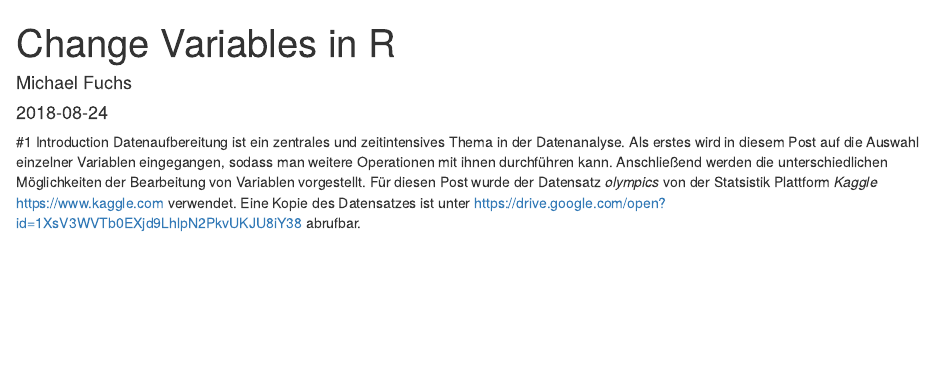
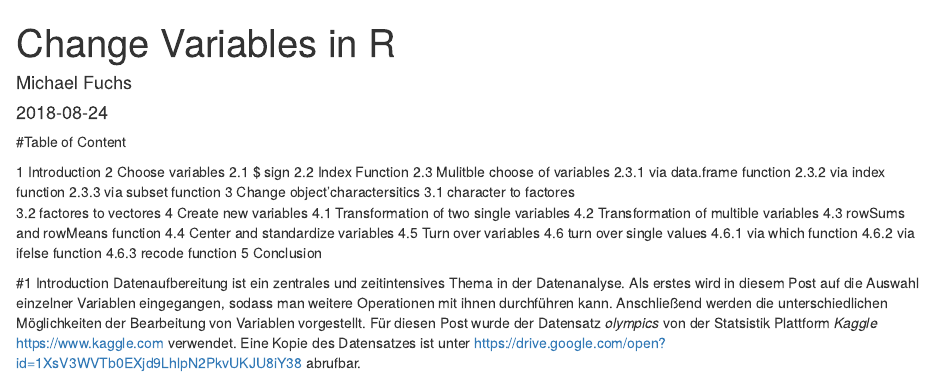
Before and after one commit to MFuchs1989/Bdown, an R Markdown document (content/post/2018-08-24-edit-variables-in-r.Rmd): the page in a window 1100 px wide, from its top. Rendered offline with R 4.5, knitr and Pandoc, with nearby package versions; some code elsewhere in the file could not run offline.

Commit message:
p5 tabel of content

````diff
--- a/content/post/2018-08-24-edit-variables-in-r.Rmd
+++ b/content/post/2018-08-24-edit-variables-in-r.Rmd
@@ -12,6 +12,31 @@ tags:
 ```{r setup, include=FALSE}
 knitr::opts_chunk$set(echo = TRUE)
 ```
+
+#Table of Content
+
+1 Introduction
+2 Choose variables
+2.1 $ sign
+2.2  Index Function
+2.3 Mulitble choose of variables
+2.3.1 via data.frame function
+2.3.2 via index function
+2.3.3 via subset function
+3 Change object'charactersitics
+3.1 character to factores
+3.2 factores to vectores
+4 Create new variables
+4.1 Transformation of two single variables
+4.2 Transformation of multible variables
+4.3 rowSums and rowMeans function
+4.4 Center and standardize variables
+4.5 Turn over variables
+4.6 turn over single values
+4.6.1 via which function
+4.6.2 via ifelse function
+4.6.3 recode function
+5 Conclusion
 
 
 #1 Introduction
````
Also changed, not shown: content/post/2018-08-24-edit-variables-in-r.html, 5 other files.
